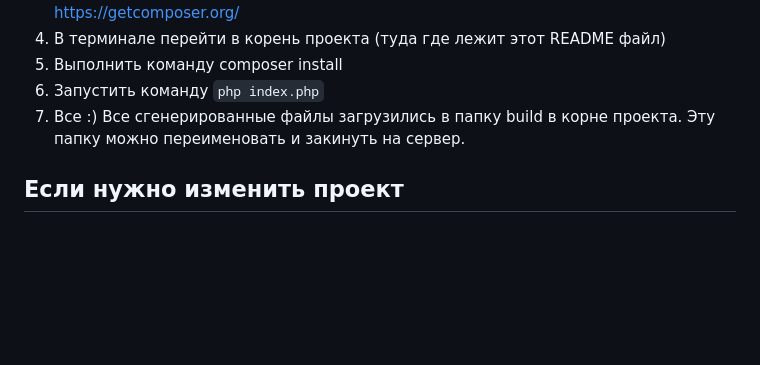
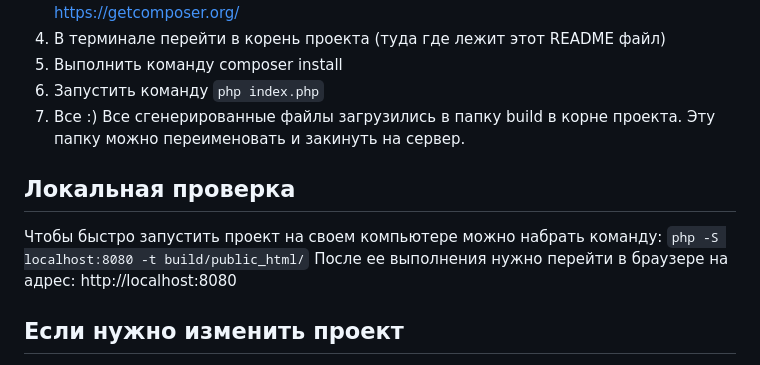
Before and after one commit to SarasovMatvey/preobrazovatel1, a Markdown page: README.md, the part around the change. Drawn GitHub-style; blank space fills up the shorter version.

```diff
--- a/README.md
+++ b/README.md
@@ -12,6 +12,12 @@
 6. Запустить команду `php index.php`
 7. Все :) Все сгенерированные файлы загрузились в папку build в корне проекта. Эту папку можно переименовать и закинуть на сервер.
 
+## Локальная проверка
+
+Чтобы быстро запустить проект на своем компьютере можно набрать команду:
+`php -S localhost:8080 -t build/public_html/`
+После ее выполнения нужно перейти в браузере на адрес: http://localhost:8080
+
 ## Если нужно изменить проект
 
 Если появится задача немного изменить проект (например добавить новые поля в таблицу) - это несложно сделать. Логика работы php скрипта довольно проста. Чтобы ее изучить нужно открыть файл index.php. Он сопоставляет определенные ячейки в таблице excel и ложит их в переменную - $values под соответствующим названием. После этого определенный блок кода обрабатывает все файлы в директории template/ и ищет специальные последовательности символов, заместо которых он подставит значения из переменной $values.
```
